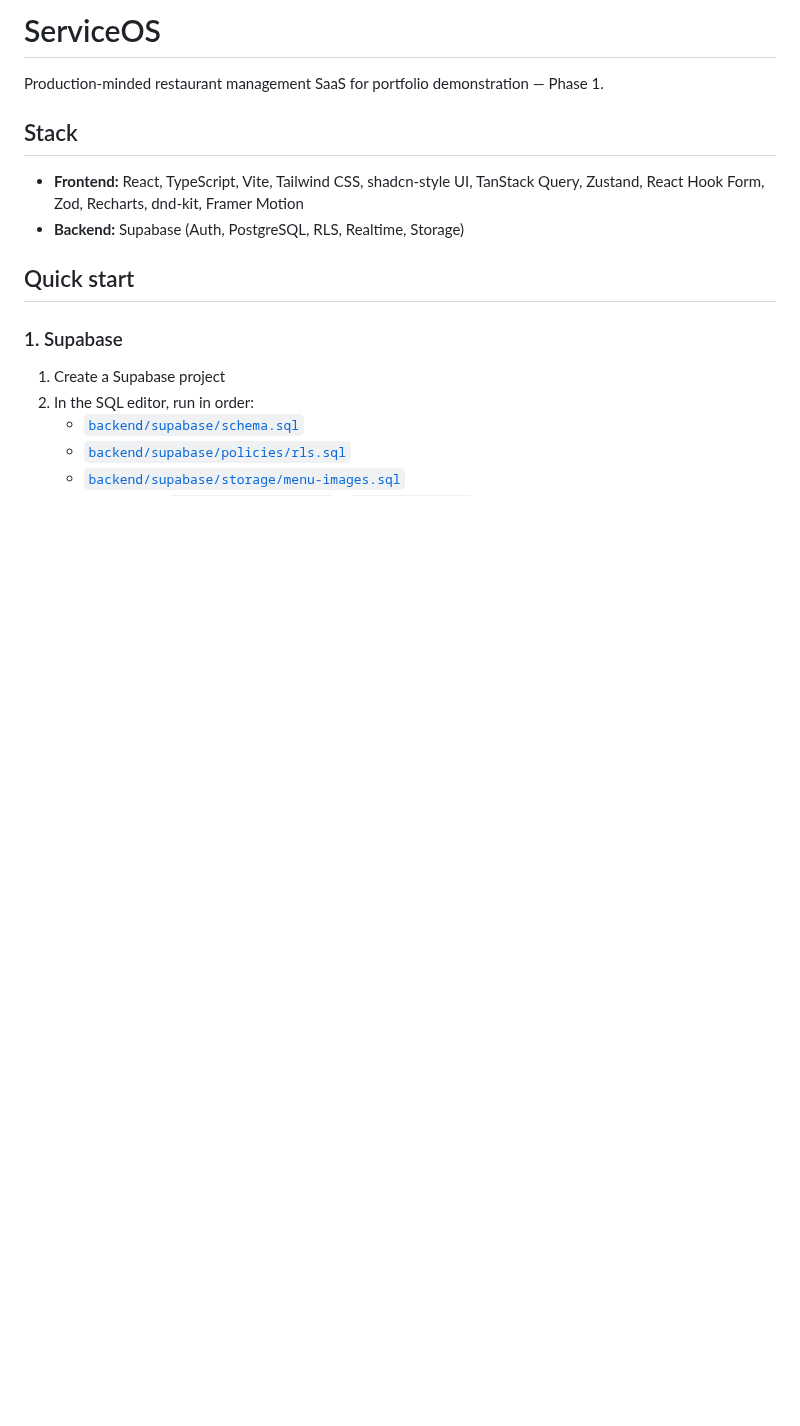
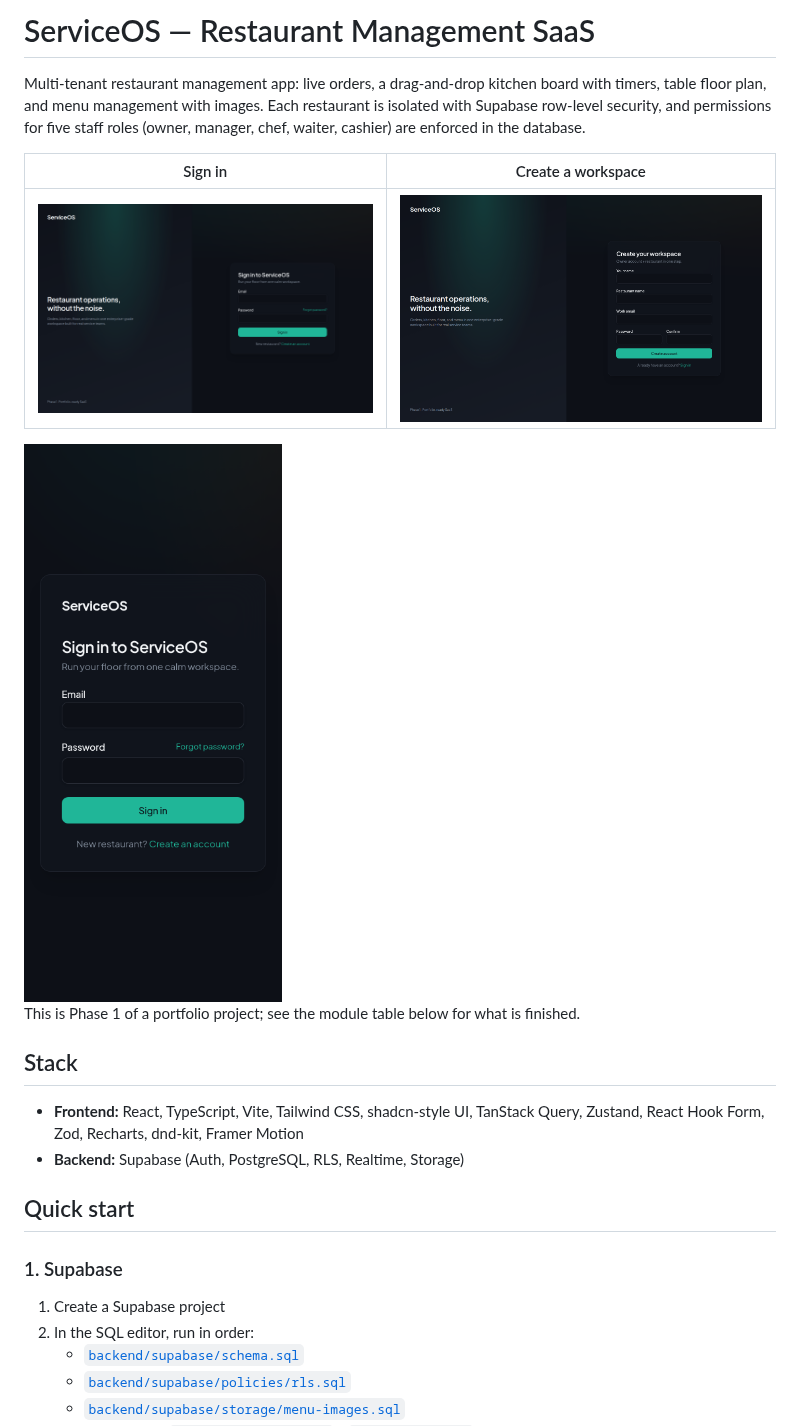
Before and after one commit to Davitxxdavit/ServiceOS, a Markdown page: README.md, the part around the change. GitHub-like rendering; pictures changed too: docs/screenshots/login.png (added), docs/screenshots/mobile.png (added), docs/screenshots/signup.png (added); blank space fills up the shorter version.

Commit message:
Add screenshots and project summary to README
Co-Authored-By: Claude Opus 5.5 <noreply@anthropic.com>
Claude-Session: https://claude.ai/code/session_01GHyZer2uCPVsD2tuaduqpa

```diff
--- a/README.md
+++ b/README.md
@@ -1,6 +1,14 @@
-# ServiceOS
+# ServiceOS — Restaurant Management SaaS
 
-Production-minded restaurant management SaaS for portfolio demonstration — Phase 1.
+Multi-tenant restaurant management app: live orders, a drag-and-drop kitchen board with timers, table floor plan, and menu management with images. Each restaurant is isolated with Supabase row-level security, and permissions for five staff roles (owner, manager, chef, waiter, cashier) are enforced in the database.
+
+| Sign in | Create a workspace |
+| --- | --- |
+| ![Sign-in page](docs/screenshots/login.png) | ![Sign-up page for a new restaurant workspace](docs/screenshots/signup.png) |
+
+<img src="docs/screenshots/mobile.png" alt="Sign-in page on a phone-sized screen" width="260">
+
+This is Phase 1 of a portfolio project; see the module table below for what is finished.
 
 ## Stack
 
```
